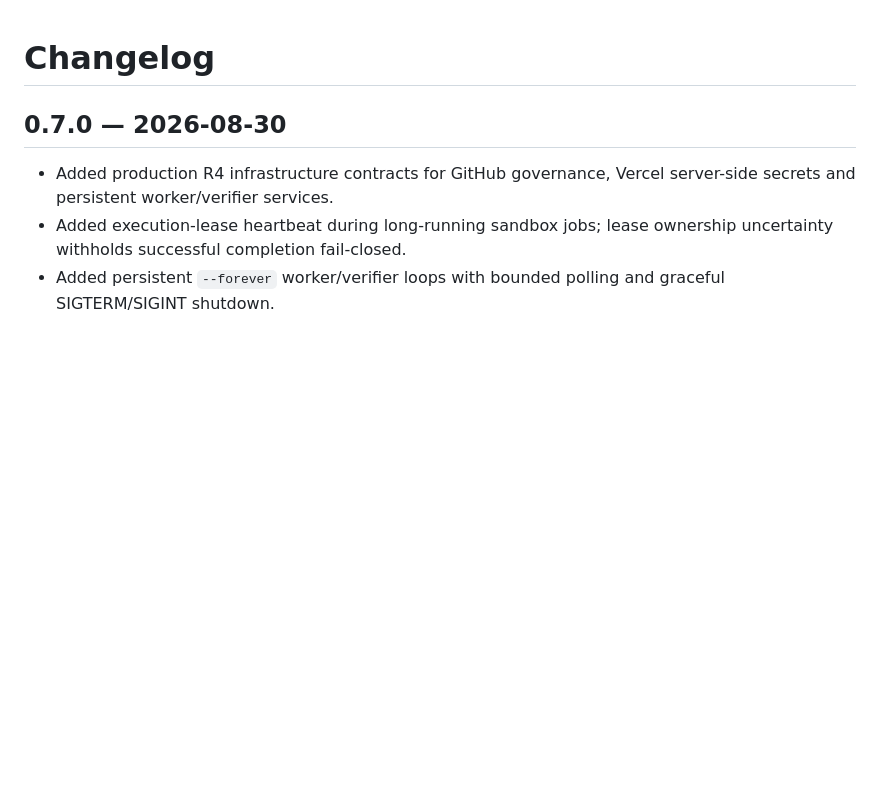
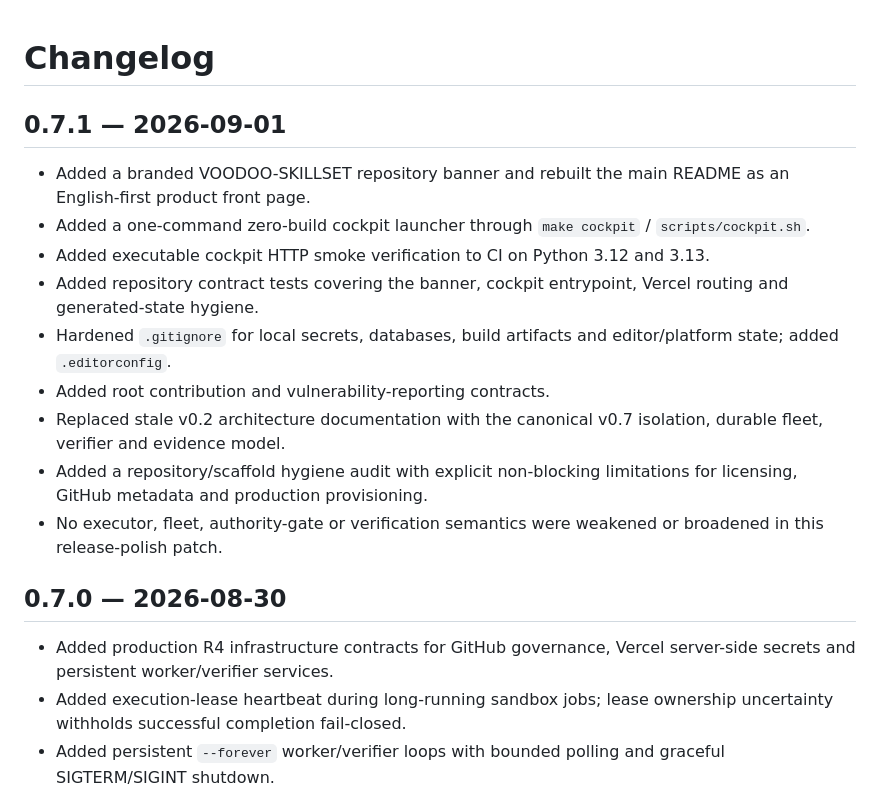
Before and after one commit to eimyroot/VOODOO-SKILLSET, a Markdown page: CHANGELOG.md, the part around the change. GitHub-like rendering; blank space fills up the shorter version.

Commit message:
docs: record v0.7.1 repository closure

```diff
--- a/CHANGELOG.md
+++ b/CHANGELOG.md
@@ -1,4 +1,15 @@
 # Changelog
+
+## 0.7.1 — 2026-09-01
+- Added a branded VOODOO-SKILLSET repository banner and rebuilt the main README as an English-first product front page.
+- Added a one-command zero-build cockpit launcher through `make cockpit` / `scripts/cockpit.sh`.
+- Added executable cockpit HTTP smoke verification to CI on Python 3.12 and 3.13.
+- Added repository contract tests covering the banner, cockpit entrypoint, Vercel routing and generated-state hygiene.
+- Hardened `.gitignore` for local secrets, databases, build artifacts and editor/platform state; added `.editorconfig`.
+- Added root contribution and vulnerability-reporting contracts.
+- Replaced stale v0.2 architecture documentation with the canonical v0.7 isolation, durable fleet, verifier and evidence model.
+- Added a repository/scaffold hygiene audit with explicit non-blocking limitations for licensing, GitHub metadata and production provisioning.
+- No executor, fleet, authority-gate or verification semantics were weakened or broadened in this release-polish patch.
 
 ## 0.7.0 — 2026-08-30
 - Added production R4 infrastructure contracts for GitHub governance, Vercel server-side secrets and persistent worker/verifier services.
```
